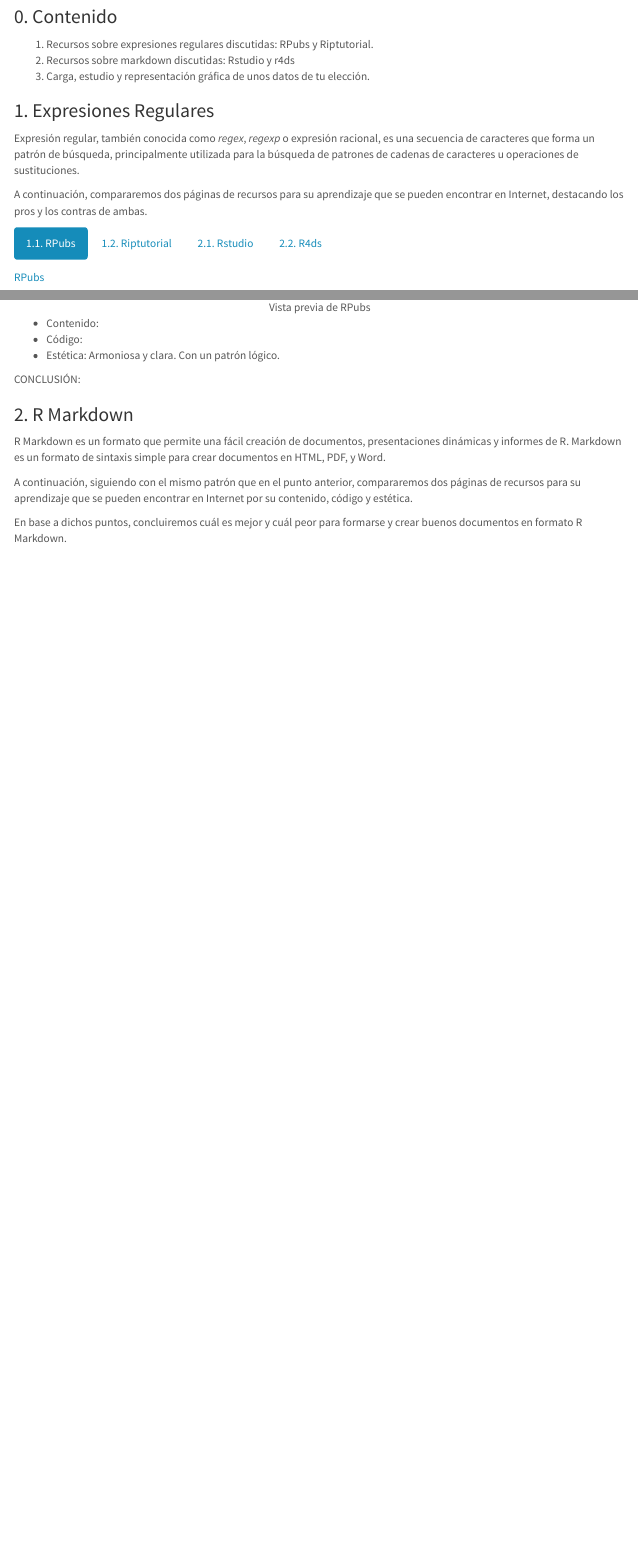
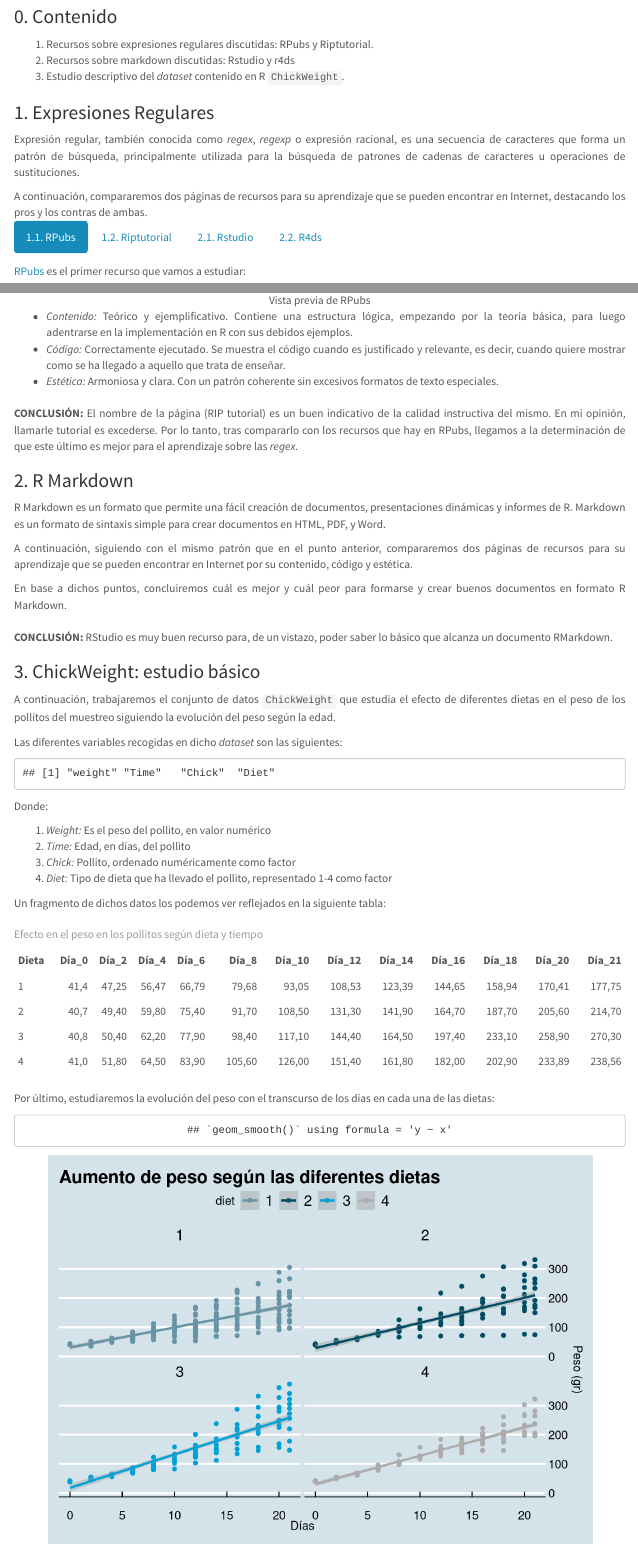
Before and after one commit to InmaLatorre/Proyecto_Final_R, an R Markdown document (InmaLatorre_ProyectoFinalR.Rmd): the page in a window 1100 px wide, from 190 px down, and a second part further down, joined at a grey line. Rendered offline with R 4.5, knitr and Pandoc, with nearby package versions; menus at the side of the page are left out.

Commit message:
Comparativa recursos Regex completada

````diff
--- a/InmaLatorre_ProyectoFinalR.Rmd
+++ b/InmaLatorre_ProyectoFinalR.Rmd
@@ -22,39 +22,36 @@
 
 1. Recursos sobre expresiones regulares discutidas: RPubs y Riptutorial.
 1. Recursos sobre markdown discutidas: Rstudio y r4ds
-1. Carga, estudio y representación gráfica de unos datos de tu elección.
+1. Estudio descriptivo del _dataset_ contenido en R `ChickWeight`.
 
 ### 1. Expresiones Regulares {.tabset .tabset-pills}
 
+<div style="text-align: justify">
 Expresión regular, también conocida como _regex_, _regexp_ o expresión racional, es una secuencia de caracteres que forma un patrón de búsqueda, principalmente utilizada para la búsqueda de patrones de cadenas de caracteres u operaciones de sustituciones.
 
 A continuación, compararemos dos páginas de recursos para su aprendizaje que se pueden encontrar en Internet, destacando los pros y los contras de ambas.
-
+<div/>
 
 #### 1.1. RPubs
 
-[RPubs](http://rpubs.com/ydmarinb/429756)
+[RPubs](http://rpubs.com/ydmarinb/429756) es el primer recurso que vamos a estudiar:
 
 <center>![Vista previa de RPubs](RPubs.png){width=70%}</center>
 <div/>
 
-- Contenido:
-- Código:
-- Estética: Armoniosa y clara. Con un patrón lógico.
 
-CONCLUSIÓN:
+
+- _Contenido:_ Teórico y ejemplificativo. Contiene una estructura lógica, empezando por la teoría básica, para luego adentrarse en la implementación en R con sus debidos ejemplos.
+- _Código:_ Correctamente ejecutado. Se muestra el código cuando es justificado y relevante, es decir, cuando quiere mostrar como se ha llegado a aquello que trata de enseñar.
+- _Estética:_ Armoniosa y clara. Con un patrón coherente sin excesivos formatos de texto especiales.
 
 
 #### 1.2. Riptutorial
 
-[Riptutorial](https://riptutorial.com/es/r/topic/5748/expresiones-regulares--expresiones-regulares-)
+[Riptutorial](https://riptutorial.com/es/r/topic/5748/expresiones-regulares--expresiones-regulares-)  es el segundo recurso que vamos a estudiar:
 
-<center>![Vista previa de Riptutorial](Riptutorial.png){width=70%}</center>
+<center>![Vista previa de Riptutorial](Riptutorial.png){width=60%}</center>
 <div/>
 
 
-- Contenido: Escaso y poco claro. Destaca las cuestiones teóricas básicas, sin poner ejemplos de ello. Para un usuario que se está iniciando con este lenguaje resulta complicado su comprendimiento y aplicación práctica.
-- Código: Limitado. Más allá de enlace a otras páginas web y cambio de color sin un patrón o lógica claros, no existe un código formulado de cierta complejidad.
-- Estética: Estresante. No cumple la normativa ortotipográfica ya que, tiene un color destacado y un tamaño de fuente mayor los subtítulos dentro de las secciones:
 
-CONCLUSIÓN: El nombre de la página (RIP tutorial) es un buen indicativo de la calidad instructiva del mismo. En mi opinión, llamarle tutorial es excederse.
@@ -62,11 +65,14 @@
+<div style="text-align: justify">
+**CONCLUSIÓN:** El nombre de la página (RIP tutorial) es un buen indicativo de la calidad instructiva del mismo. En mi opinión, llamarle tutorial es excederse. Por lo tanto, tras compararlo con los recursos que hay en RPubs, llegamos a la determinación de que este último es mejor para el aprendizaje sobre las _regex_. <div/>
 
 ### 2. R Markdown {.tabset .tabset-pills}
 
+<div style="text-align: justify">
 R Markdown es un formato que permite una fácil creación de documentos, presentaciones dinámicas y informes de R. Markdown es un formato de sintaxis simple para crear documentos en HTML, PDF, y Word.
 
 A continuación, siguiendo con el mismo patrón que en el punto anterior, compararemos dos páginas de recursos para su aprendizaje que se pueden encontrar en Internet por su contenido, código y estética.
 
-En base a dichos puntos, concluiremos cuál es mejor y cuál peor para formarse y crear buenos documentos en formato R Markdown.
+En base a dichos puntos, concluiremos cuál es mejor y cuál peor para formarse y crear buenos documentos en formato R Markdown. <div/>
 
 #### 2.1. Rstudio
 
@@ -92,15 +94,19 @@
 <div/>
 
 
-- Contenido:
-- Código:
-- Estética:
+- _Contenido:_
+- _Código:_
+- _Estética:_
 
-CONCLUSIÓN:
+##
+
+<div style="text-align: justify">
+**CONCLUSIÓN:** RStudio es muy buen recurso para, de un vistazo, poder saber lo básico que alcanza un documento RMarkdown. <div/>
 
 
 ### 3. ChickWeight: estudio básico
 
+<div style="text-align: justify">
 A continuación, trabajaremos el conjunto de datos `ChickWeight` que estudia el efecto de diferentes dietas en el peso de los pollitos del muestreo siguiendo la evolución del peso según la edad.
 
 Las diferentes variables recogidas en dicho _dataset_ son las siguientes:
@@ -113,10 +119,11 @@
 
 Donde:
 
-1. Weigth: Es el peso del pollito, en valor numérico
-1. Time: Edad, en días, del pollito
-1. Chick: Pollito, ordenado numéricamente como factor
-1. Diet: Tipo de dieta que ha llevado el pollito, representado 1-4 como factor
+1. _Weight:_ Es el peso del pollito, en valor numérico
+1. _Time:_ Edad, en días, del pollito
+1. _Chick:_ Pollito, ordenado numéricamente como factor
+1. _Diet:_ Tipo de dieta que ha llevado el pollito, representado 1-4 como factor
+<div/>
 
 Un fragmento de dichos datos los podemos ver reflejados en la siguiente tabla:
 
@@ -139,13 +146,15 @@
 
 kable(poll_diet_temps
       , caption = "Efecto en el peso en los pollitos según dieta y tiempo"
-      , align = c('r', 'r', 'r', 'r', 'r', 'r', 'r', 'r', 'r', 'r', 'r', 'r', 'r')
+      , align = c('l', 'r', 'r', 'r', 'r', 'r', 'r', 'r', 'r', 'r', 'r', 'r', 'r')
       , col.names = c("Dieta","Día_0","Día_2","Día_4","Día_6","Día_8","Día_10","Día_12","Día_14","Día_16","Día_18","Día_20","Día_21")
-      , row.names = TRUE
+      , row.names = FALSE
       , digits = 2
       , format.args = list( decimal.mark = ",")
 )
 ```
+
+Por último, estudiaremos la evolución del peso con el transcurso de los días en cada una de las dietas:
 
 <center>
 ```{r echo=FALSE}
````
Also changed, not shown: InmaLatorre_ProyectoFinalR.Rmd (16 more changed lines).
